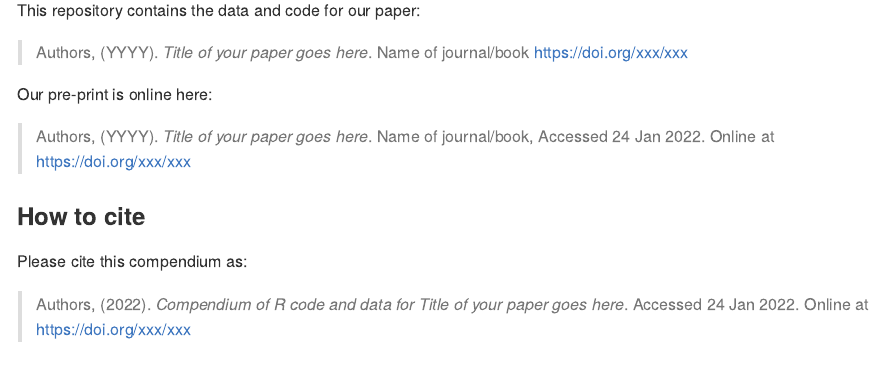
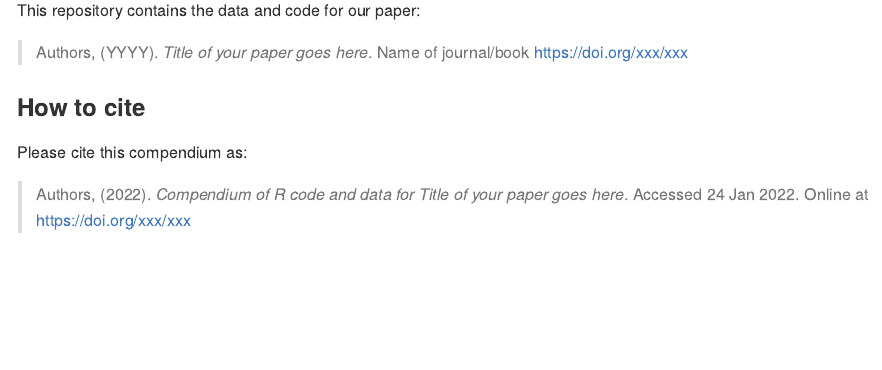
Before and after one commit to bmourgui/ehmos, an R Markdown document (README.Rmd): the page in a window 1100 px wide, from 110 px down. Rendered offline with R 4.5, knitr and Pandoc, with nearby package versions; badge pictures from the web are left out.

Commit message:
Test for github

```diff
--- a/README.Rmd
+++ b/README.Rmd
@@ -21,10 +21,6 @@ Title <- "Title of your paper goes here"
 This repository contains the data and code for our paper:
 
 > Authors, (YYYY). _`r Title`_. Name of journal/book <https://doi.org/xxx/xxx>
-
-Our pre-print is online here:
-
-> Authors, (YYYY). _`r Title`_. Name of journal/book, Accessed `r format(Sys.Date(), "%d %b %Y")`. Online at <https://doi.org/xxx/xxx>
 
 
 ### How to cite
```
